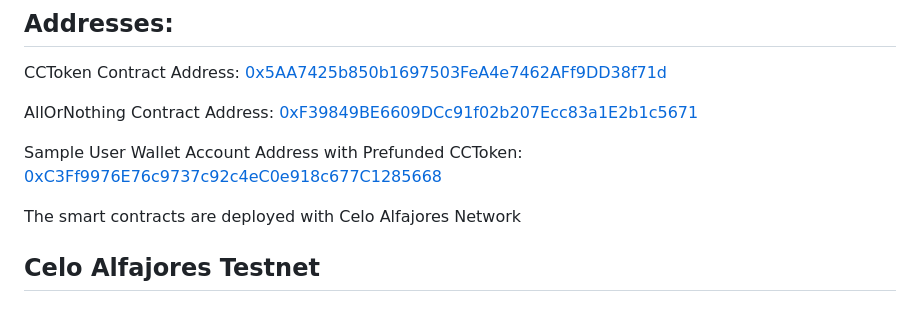
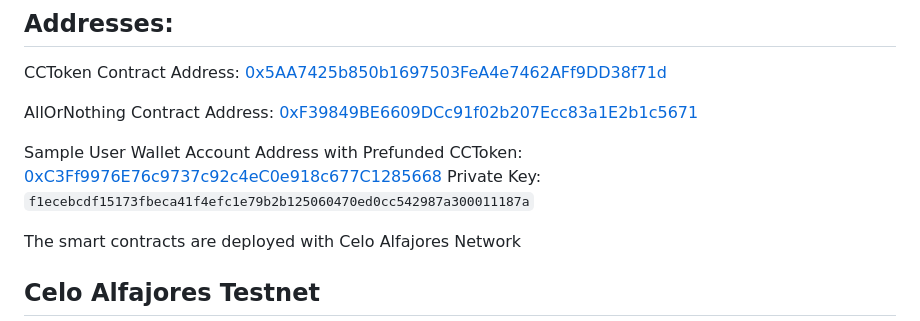
Before and after one commit to pervozdanniy/crypto-test, a Markdown page: README.md, the part around the change. GitHub-like rendering.

```diff
--- a/README.md
+++ b/README.md
@@ -55,6 +55,7 @@ CCToken Contract Address: [0x5AA7425b850b1697503FeA4e7462AFf9DD38f71d](https://a
 AllOrNothing Contract Address: [0xF39849BE6609DCc91f02b207Ecc83a1E2b1c5671](https://alfajores.celoscan.io/address/0xF39849BE6609DCc91f02b207Ecc83a1E2b1c5671)
 
 Sample User Wallet Account Address with Prefunded CCToken: [0xC3Ff9976E76c9737c92c4eC0e918c677C1285668](https://alfajores.celoscan.io/address/0xC3Ff9976E76c9737c92c4eC0e918c677C1285668)
+Private Key: `f1ecebcdf15173fbeca41f4efc1e79b2b125060470ed0cc542987a300011187a`
 
 The smart contracts are deployed with Celo Alfajores Network
 
```
